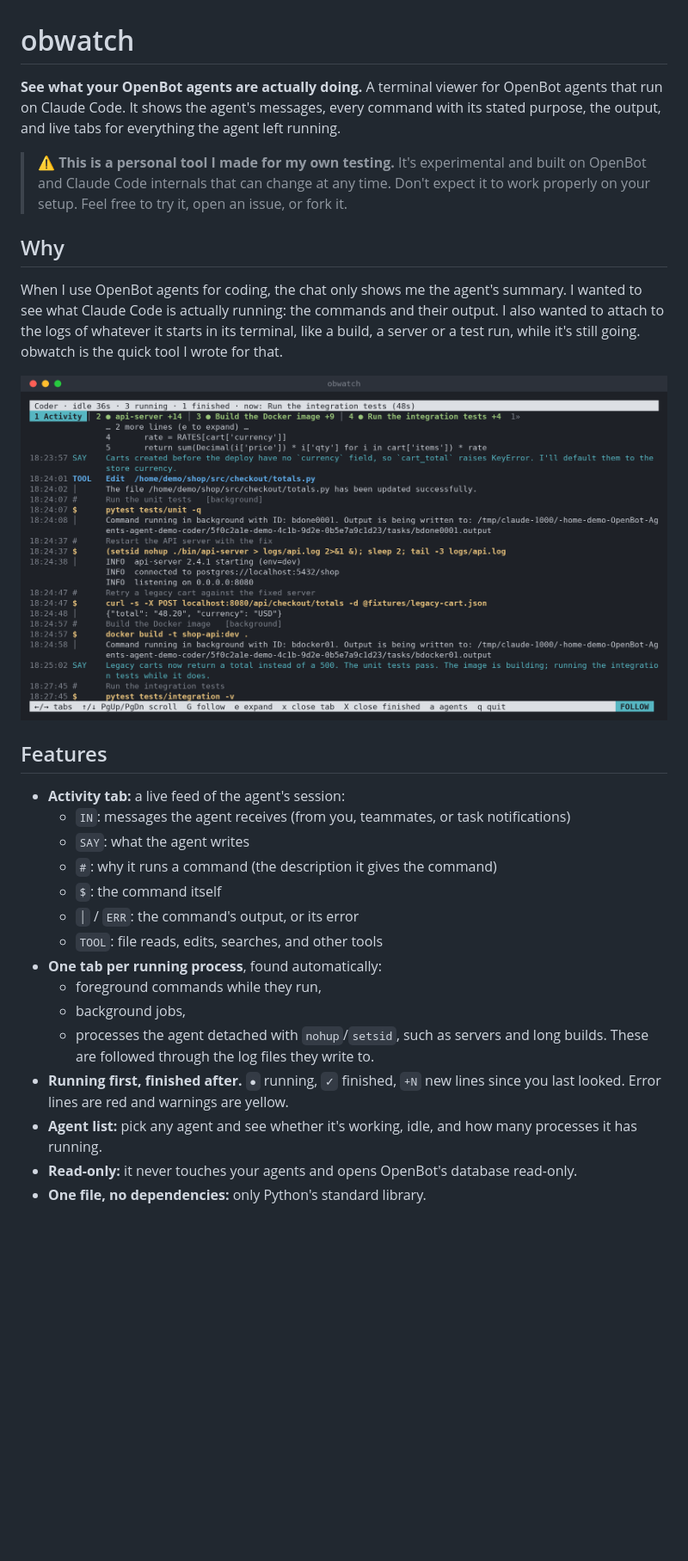
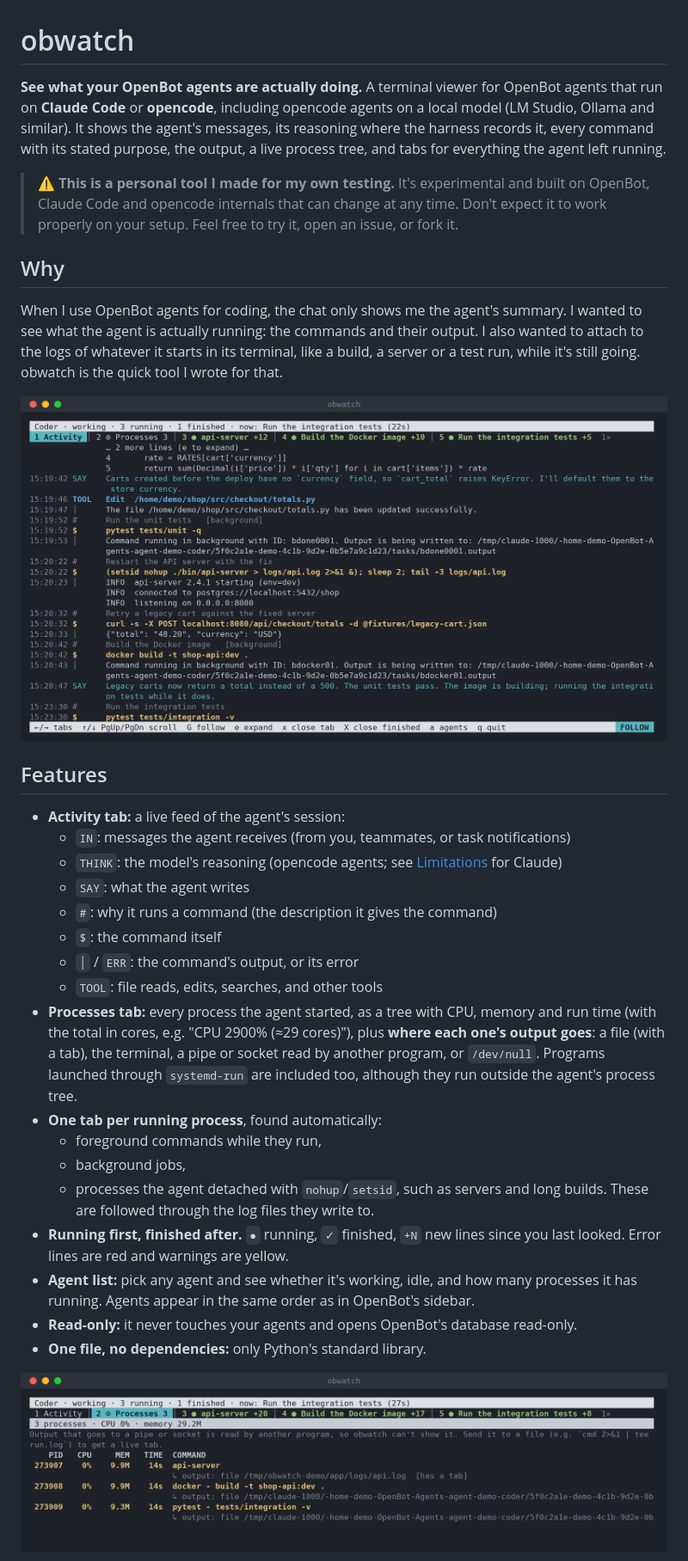
Before and after one commit to Kirol54/OpenBotWatch, a Markdown page: README.md, the part around one of its changes. Shown at 86% size. Rendered like a GitHub page; pictures changed too: docs/activity.png, docs/processes.png (added); blank space fills up the shorter version.

```diff
--- a/README.md
+++ b/README.md
@@ -1,12 +1,12 @@
 # obwatch
 
-**See what your OpenBot agents are actually doing.** A terminal viewer for OpenBot agents that run on Claude Code. It shows the agent's messages, every command with its stated purpose, the output, and live tabs for everything the agent left running.
+**See what your OpenBot agents are actually doing.** A terminal viewer for OpenBot agents that run on **Claude Code** or **opencode**, including opencode agents on a local model (LM Studio, Ollama and similar). It shows the agent's messages, its reasoning where the harness records it, every command with its stated purpose, the output, a live process tree, and tabs for everything the agent left running.
 
-> **⚠️ This is a personal tool I made for my own testing.** It's experimental and built on OpenBot and Claude Code internals that can change at any time. Don't expect it to work properly on your setup. Feel free to try it, open an issue, or fork it.
+> **⚠️ This is a personal tool I made for my own testing.** It's experimental and built on OpenBot, Claude Code and opencode internals that can change at any time. Don't expect it to work properly on your setup. Feel free to try it, open an issue, or fork it.
 
 ## Why
 
-When I use OpenBot agents for coding, the chat only shows me the agent's summary. I wanted to see what Claude Code is actually running: the commands and their output. I also wanted to attach to the logs of whatever it starts in its terminal, like a build, a server or a test run, while it's still going. obwatch is the quick tool I wrote for that.
+When I use OpenBot agents for coding, the chat only shows me the agent's summary. I wanted to see what the agent is actually running: the commands and their output. I also wanted to attach to the logs of whatever it starts in its terminal, like a build, a server or a test run, while it's still going. obwatch is the quick tool I wrote for that.
 
 ![Activity tab](docs/activity.png)
 
@@ -14,18 +14,22 @@ When I use OpenBot agents for coding, the chat only shows me the agent's summary
 
 - **Activity tab:** a live feed of the agent's session:
   - `IN`: messages the agent receives (from you, teammates, or task notifications)
+  - `THINK`: the model's reasoning (opencode agents; see [Limitations](#limitations) for Claude)
   - `SAY`: what the agent writes
   - `#`: why it runs a command (the description it gives the command)
   - `$`: the command itself
   - `│` / `ERR`: the command's output, or its error
   - `TOOL`: file reads, edits, searches, and other tools
+- **Processes tab:** every process the agent started, as a tree with CPU, memory and run time (with the total in cores, e.g. "CPU 2900% (≈29 cores)"), plus **where each one's output goes**: a file (with a tab), the terminal, a pipe or socket read by another program, or `/dev/null`. Programs launched through `systemd-run` are included too, although they run outside the agent's process tree.
 - **One tab per running process**, found automatically:
   - foreground commands while they run,
   - background jobs,
   - processes the agent detached with `nohup`/`setsid`, such as servers and long builds. These are followed through the log files they write to.
 - **Running first, finished after.** `●` running, `✓` finished, `+N` new lines since you last looked. Error lines are red and warnings are yellow.
-- **Agent list:** pick any agent and see whether it's working, idle, and how many processes it has running.
+- **Agent list:** pick any agent and see whether it's working, idle, and how many processes it has running. Agents appear in the same order as in OpenBot's sidebar.
 - **Read-only:** it never touches your agents and opens OpenBot's database read-only.
 - **One file, no dependencies:** only Python's standard library.
 
+![Processes tab](docs/processes.png)
+
 ![Log tab of a server the agent started](docs/log-tab.png)
```
Also changed, not shown: other parts of README.md (+29 -12 lines), CHANGELOG.md (added, +57 -0 lines), docs/agents.png, docs/log-tab.png, docs/opencode.png (added), 5 other files.
